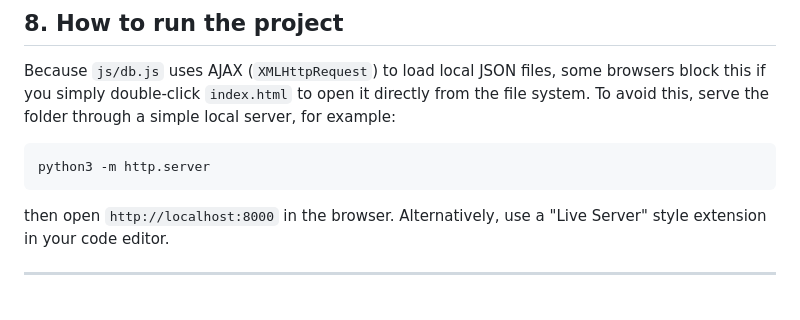
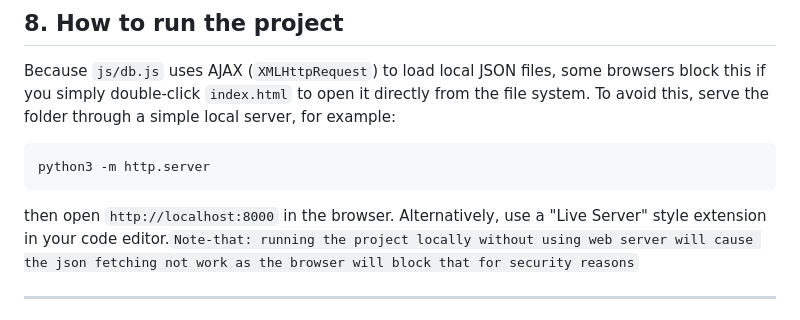
Before and after one commit to Ndikubwimana-Didier-Gilbert/Smart_land_mngt_system, a Markdown page: readme.md, the part around the change. Drawn GitHub-style.

````diff
--- a/readme.md
+++ b/readme.md
@@ -172,7 +172,7 @@ Because `js/db.js` uses AJAX (`XMLHttpRequest`) to load local JSON files, some b
 python3 -m http.server
 ```
 
-then open `http://localhost:8000` in the browser. Alternatively, use a "Live Server" style extension in your code editor.
+then open `http://localhost:8000` in the browser. Alternatively, use a "Live Server" style extension in your code editor.`Note-that: running the project locally without using web server will cause the json fetching not work as the browser will block that for security reasons`
 
 ---
 
````
